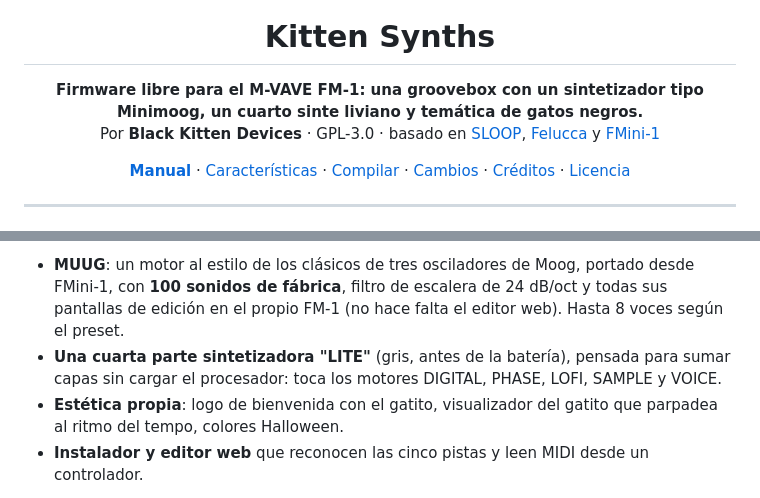
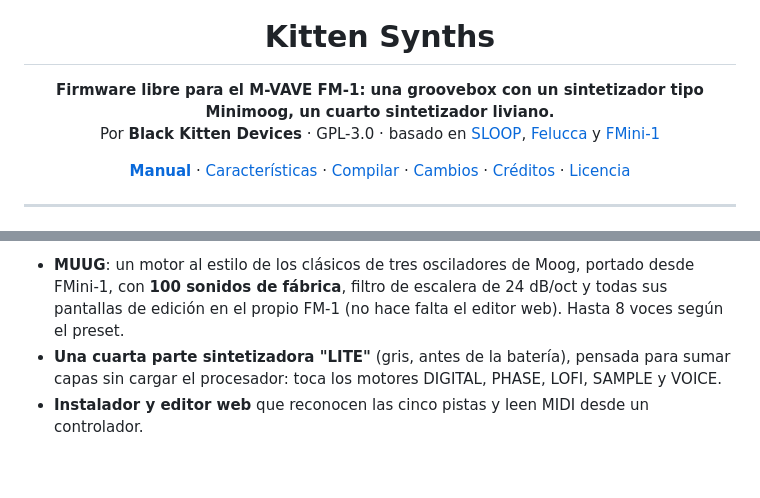
Before and after one commit to BlackKittenDevices/Kitten-Synths, a Markdown page: README.md, 2 parts joined by grey strips. Rendered like a GitHub page; blank space fills up the shorter version.

Commit message:
Update README.md to refine project description
Removed mention of 'gatos negros' and adjusted description for clarity.

```diff
--- a/README.md
+++ b/README.md
@@ -2,7 +2,7 @@
 
 <h1 align="center">Kitten Synths</h1>
 
-<p align="center"><b>Firmware libre para el M-VAVE FM-1: una groovebox con un sintetizador tipo Minimoog, un cuarto sinte liviano y temática de gatos negros.</b><br>
+<p align="center"><b>Firmware libre para el M-VAVE FM-1: una groovebox con un sintetizador tipo Minimoog, un cuarto sintetizador liviano.</b><br>
 Por <b>Black Kitten Devices</b> · GPL-3.0 · basado en <a href="https://github.com/isod89/sloop-fm1">SLOOP</a>, <a href="https://github.com/hugelton/Felucca">Felucca</a> y <a href="https://github.com/ruppert/fmini-1">FMini-1</a></p>
 
 <p align="center">
@@ -22,7 +22,6 @@ Kitten Synths convierte el FM-1 en una groovebox para tocar en vivo con **cuatro
 
 - **MUUG**: un motor al estilo de los clásicos de tres osciladores de Moog, portado desde FMini-1, con **100 sonidos de fábrica**, filtro de escalera de 24 dB/oct y todas sus pantallas de edición en el propio FM-1 (no hace falta el editor web). Hasta 8 voces según el preset.
 - **Una cuarta parte sintetizadora "LITE"** (gris, antes de la batería), pensada para sumar capas sin cargar el procesador: toca los motores DIGITAL, PHASE, LOFI, SAMPLE y VOICE.
-- **Estética propia**: logo de bienvenida con el gatito, visualizador del gatito que parpadea al ritmo del tempo, colores Halloween.
 - **Instalador y editor web** que reconocen las cinco pistas y leen MIDI desde un controlador.
 
 La **compatibilidad MIDI es idéntica a la de SLOOP**: mismos canales, mismos mensajes, mismo mapa. Lo que ya funcionaba con SLOOP funciona igual.
```
